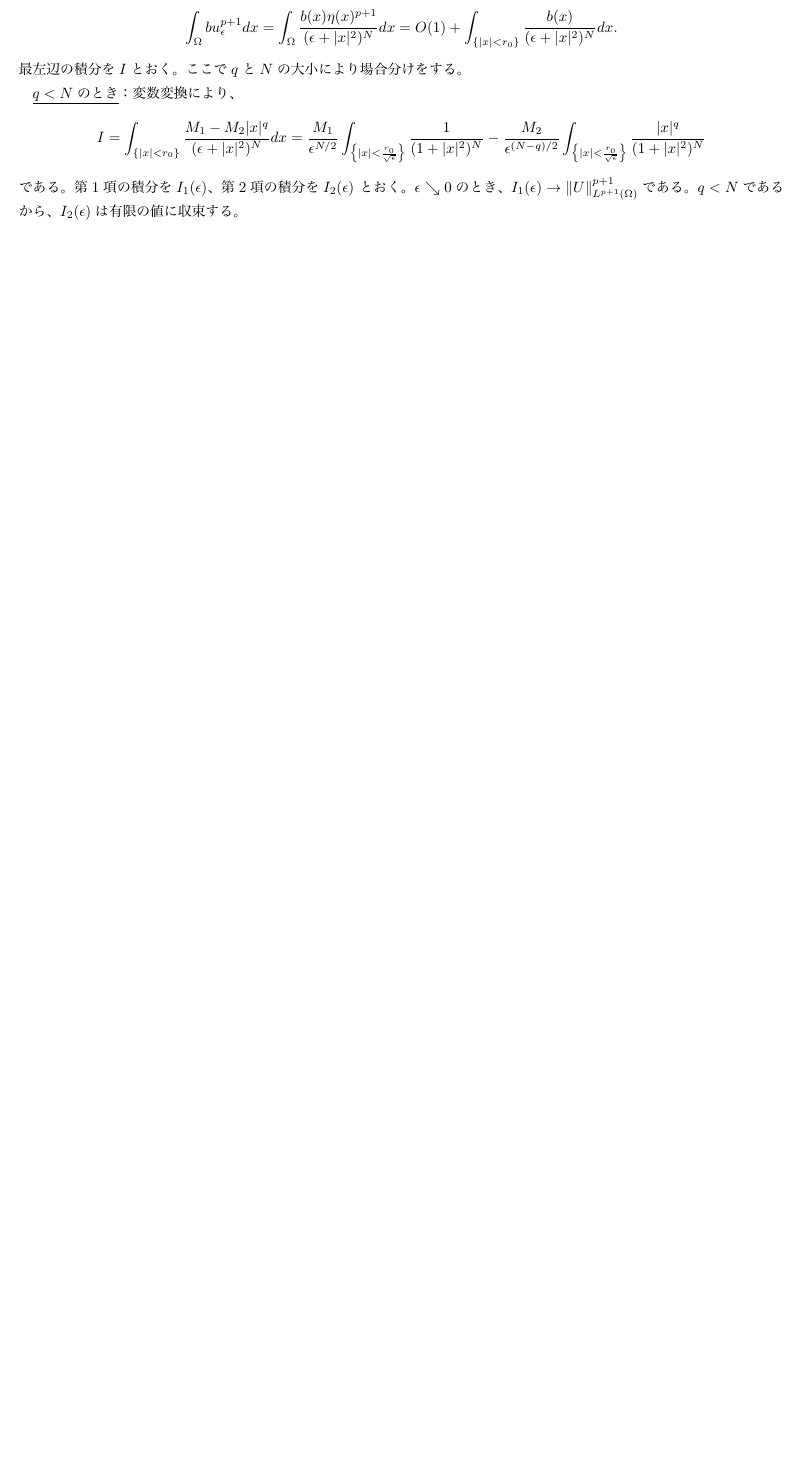
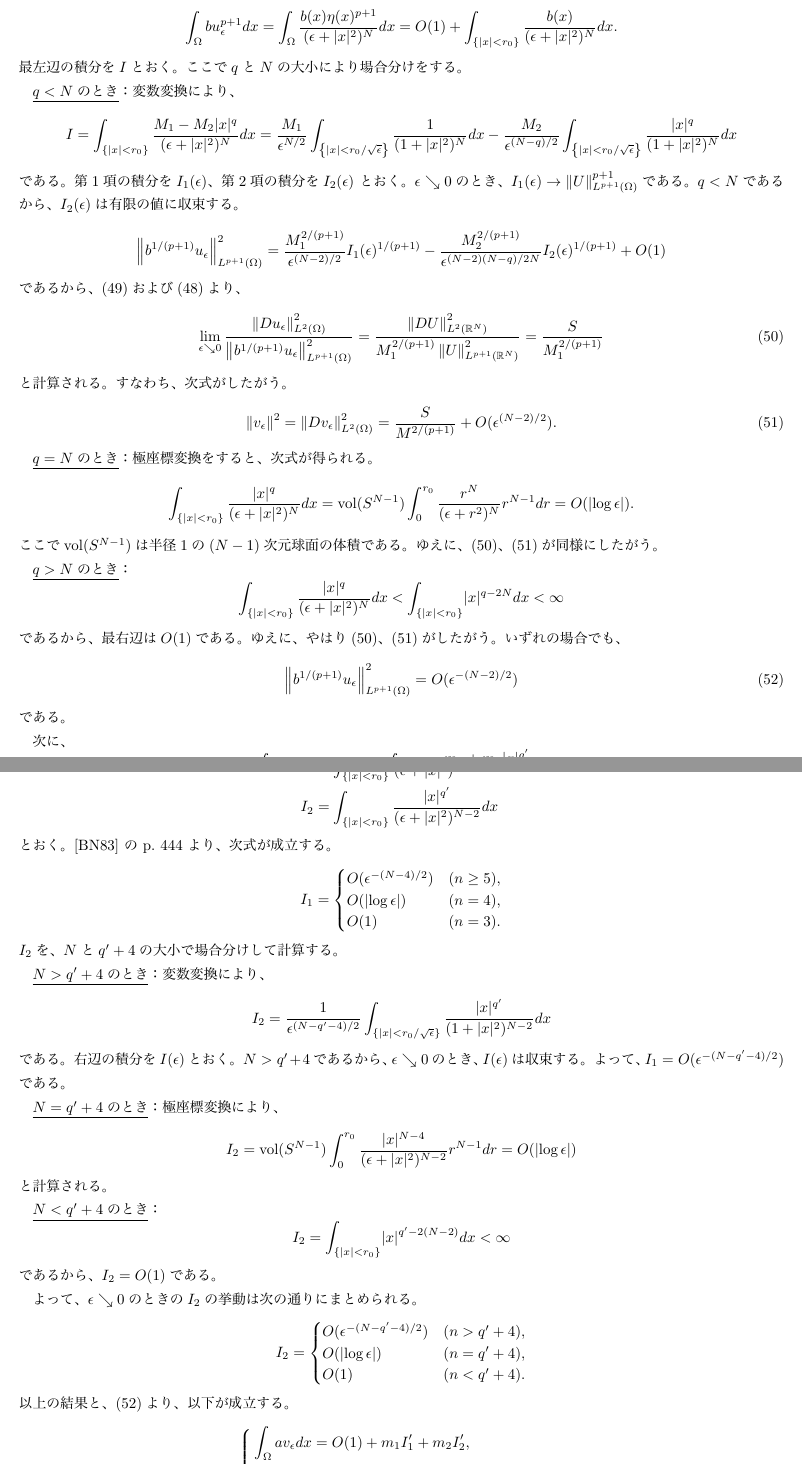
Before and after one commit to kazunetakahashi-thesis/master-thesis, a LaTeX document (main.tex, which reads second_sol2.tex): part of page 13 of 13 before the commit and two parts of pages 13 and 14 of 15 after it, the two joined at a grey line, cut so that both start at the same text, the shorter picture padded with empty space. The pictures show the PDF file main.pdf that the author committed with the source.

Commit message:
calc of u_epsilon

```diff
--- a/second_sol2.tex
+++ b/second_sol2.tex
@@ -37,20 +37,26 @@ $U$について、
  $U$により達成される。
 \end{lem}
 
+\begin{nota}
 $\Omega$上の cut off function $\eta$を、
 $\eta \in C^\infty_c (\Omega)$、$0 \leq \eta \leq 1 ~\tin
 \Omega$、
 $\{ \lvert x \rvert \leq r_0 \}$上$\eta \equiv 1$、
 $\{ \lvert x \rvert \geq 2r_0 \}$上$\eta \equiv 0$となるものとする。
 $\epsilon > 0$とする。
-$\Omega$上の関数$u_\epsilon$を
-\[
- u_\epsilon (x) = \frac{\eta(x)}{(\epsilon + \lvert x \rvert^2)^{(N-2)/2}}
-\]
-と定める。\cite{MR709644}~より、次式が成立する。
+$\Omega$上の関数$u_\epsilon, v_\epsilon$を、
+\begin{align*}
+ u_\epsilon (x) &= \frac{\eta(x)}{(\epsilon + \lvert x
+ \rvert^2)^{(N-2)/2}}, \\
+ v_\epsilon (x) &= \frac{u_\epsilon(x)}{\left\| b^{1/(p+1)} u_\epsilon \right\|_{L^{p+1}(\Omega)}}
+\end{align*}
+と定める。
+\end{nota}
+
+さて、\cite{MR709644}~の p.~444 より、次式が成立する。
 \begin{equation}
  \left\| Du_\epsilon \right\|_{L^2(\Omega)}^2
-  = \left\| DU \right\|_{L^2(\Omega)}^2 \epsilon^{-(N-2)/2} + O(1).
+  = \left\| DU \right\|_{L^2(\R^N)}^2 \epsilon^{-(N-2)/2} + O(1).
   \label{eq:Duepsilon}
 \end{equation}
 
@@ -78,9 +84,130 @@ $\Omega$上の関数$u_\epsilon$を
  - \frac{M_2}{\epsilon^{(N-q)/2}} \int_{ \left\{ \lvert x \rvert <
- \frac{r_0}{\sqrt{\epsilon}} \right\}}
+ r_0/\sqrt{\epsilon} \right\}}
  \frac{ \lvert x \rvert^q}{(1 + \lvert x
- \rvert^2)^N}
+ \rvert^2)^N}dx
 \]
 である。第$1$項の積分を$I_1(\epsilon)$、第$2$項の積分を$I_2(\epsilon)$
 とおく。$\epsilon \searrow 0$のとき、
 $I_1(\epsilon) \to \left\| U \right\|_{L^{p+1}(\Omega)}^{p+1}$である。
 $q < N$であるから、$I_2(\epsilon)$は有限の値に収束する。
+\[
+ \left\| b^{1/(p+1)} u_\epsilon \right\|_{L^{p+1}(\Omega)}^2 =
+ \frac{M_1^{2/(p+1)}}{\epsilon^{(N-2)/2}} I_1(\epsilon)^{1/(p+1)}
+ - \frac{M_2^{2/(p+1)}}{\epsilon^{(N-2)(N-q)/2N}}
+ I_2(\epsilon)^{1/(p+1)} + O(1)
+\]
+であるから、\eqref{eq:Duepsilon}および\eqref{eq:S_ach}より、
+\begin{equation}
+ \lim_{\epsilon \searrow 0}
+  \frac{\left\| Du_\epsilon
+        \right\|_{L^2(\Omega)}^2}
+  {\left\| b^{1/(p+1)} u_\epsilon \right\|_{L^{p+1}(\Omega)}^2}
+  = \frac{\left\| DU \right\|_{L^2(\R^N)}^2}{M_1^{2/(p+1)}
+  \left\| U \right\|_{L^{p+1}(\R^N)}^2} = \frac{S}{M_1^{2/(p+1)}}
+  \label{eq:vepsilon_S}
+\end{equation}
+と計算される。すなわち、次式がしたがう。
+\begin{equation}
+ \left\| v_\epsilon \right\|^2 = \left\| Dv_\epsilon
+                                 \right\|^2_{L^2(\Omega)}
+ = \frac{S}{M^{2/(p+1)}} + O(\epsilon^{(N-2)/2}). \label{eq:vepsilon}
+\end{equation}
+
+\ulinej{{$q = N$}のとき}：極座標変換をすると、次式が得られる。
+\[
+ \int_{ \{ \lvert x \rvert < r_0 \} }
+ \frac{\lvert x \rvert^q}{(\epsilon + \lvert x
+ \rvert^2)^N} dx
+ = \mathrm{vol}(S^{N-1}) \int_0^{r_0} \frac{r^N}{(\epsilon + r^2)^N}
+ r^{N-1} dr = O(\lvert \log \epsilon \rvert).
+\]
+ここで$\mathrm{vol}(S^{N-1})$は半径$1$の$(N-1)$次元球面の体積である。
+ゆえに、
+\eqref{eq:vepsilon_S}、
+\eqref{eq:vepsilon}が同様にしたがう。
+
+\ulinej{{$q > N$}のとき}：
+\[
+ \int_{ \{ \lvert x \rvert < r_0 \} }
+ \frac{\lvert x \rvert^q}{(\epsilon + \lvert x
+ \rvert^2)^N} dx <
+ \int_{ \{ \lvert x \rvert < r_0 \} }
+ \lvert x \rvert^{q-2N} dx < \infty
+\]
+であるから、最右辺は$O(1)$である。ゆえに、やはり
+\eqref{eq:vepsilon_S}、
+\eqref{eq:vepsilon}がしたがう。
+いずれの場合でも、
+\begin{equation}
+ \left\| b^{1/(p+1)} u_\epsilon \right\|_{L^{p+1}(\Omega)}^2 =
+ O(\epsilon^{-(N-2)/2}) \label{eq:buepsilon}
+\end{equation}
+である。
+
+次に、
+\[
+ \int_\Omega au_\epsilon^2 dx = O(1) + \int_{ \{ \lvert x \rvert <
+ r_0 \} } \frac{m_1 + m_2 \lvert x \rvert^{q^\prime}}{(\epsilon +
+ \lvert x \rvert^2)^{N-2}} dx
+\]
+を考察する。$I_1, I_2$を
+\begin{align*}
+ I_1 &=
+ \int_{ \{ \lvert x \rvert <
+ r_0 \} } \frac{1}{(\epsilon +
+ \lvert x \rvert^2)^{N-2}} dx, \\
+ I_2 &=
+ \int_{ \{ \lvert x \rvert <
+ r_0 \} } \frac{ \lvert x \rvert^{q^\prime}}{(\epsilon +
+ \lvert x \rvert^2)^{N-2}} dx
+\end{align*}
+とおく。\cite{MR709644}~の p.~444 より、次式が成立する。
+\[
+ I_1 = \begin{cases}
+        O(\epsilon^{-(N-4)/2}) & (n \geq 5),\\
+        O(\lvert \log \epsilon \rvert) & (n = 4), \\
+        O(1) & (n = 3).
+       \end{cases}
+\]
+$I_2$を、$N$と$q^\prime + 4$の大小で場合分けして計算する。
+
+\ulinej{{$N > q^\prime + 4$}のとき}：変数変換により、
+\[
+ I_2 = \frac{1}{\epsilon^{(N-q^\prime - 4)/2}} \int_{ \{ \lvert x
+ \rvert < r_0 / \sqrt{\epsilon}\}}
+ \frac{ \lvert x \rvert^{q^\prime}}{(1 +
+ \lvert x \rvert^2)^{N-2}} dx
+\]
+である。右辺の積分を$I(\epsilon)$とおく。
+$N > q^\prime + 4$であるから、$\epsilon \searrow 0$のとき、
+$I(\epsilon)$は収束する。よって、$I_1 =
+O(\epsilon^{-(N-q^\prime-4)/2})$である。
+
+\ulinej{{$N = q^\prime + 4$}のとき}：極座標変換により、
+\[
+ I_2 = \mathrm{vol}(S^{N-1}) \int_0^{r_0} \frac{ \lvert x
+ \rvert^{N-4}}{(\epsilon + \lvert x \rvert^2)^{N-2}} r^{N-1} dr =
+ O(\lvert \log \epsilon \rvert)
+\]
+と計算される。
+
+\ulinej{{$N < q^\prime + 4$}のとき}：
+\[
+ I_2 < \int_{ \{ \lvert x \rvert < r_0 \}} \lvert x \rvert^{q^\prime -
+ 2(N-2)} dx < \infty
+\]
+であるから、$I_2 = O(1)$である。
+
+よって、$\epsilon \searrow 0$のときの$I_2$の挙動は次の通りにまとめられる。
+\[
+ I_2 = \begin{cases}
+        O(\epsilon^{-(N-q^\prime-4)/2}) & (n > q^\prime + 4),\\
+        O(\lvert \log \epsilon \rvert) & (n = q^\prime + 4), \\
+        O(1) & (n < q^\prime + 4).
+       \end{cases}
+\]
+以上の結果と、\eqref{eq:buepsilon}より、以下が成立する。
+\begin{equation}
+ \left\{
+ \begin{aligned}
+  \int_\Omega a v_\epsilon dx &= O(1) + m_1 I_1^\prime + m_2
```
Also changed, not shown: intro.tex (+5 -0 lines), minimal_sol.tex (+5 -0 lines), nonex.tex (+5 -0 lines), ref.tex (+5 -0 lines), second_sol.tex (+5 -0 lines), main.pdf, main.tex (line endings or trailing spaces), second_sol2.tex (23 more changed lines).
